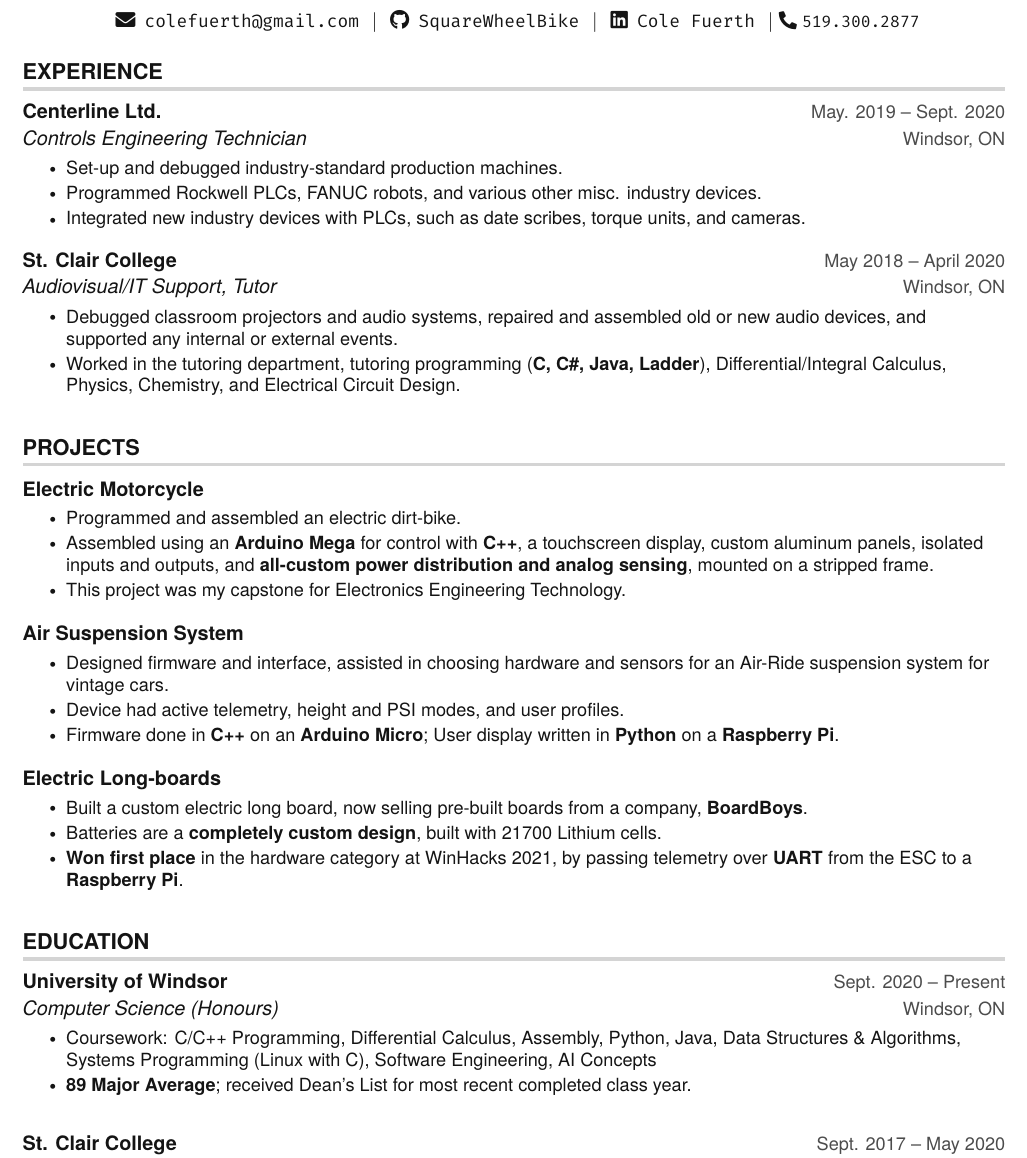
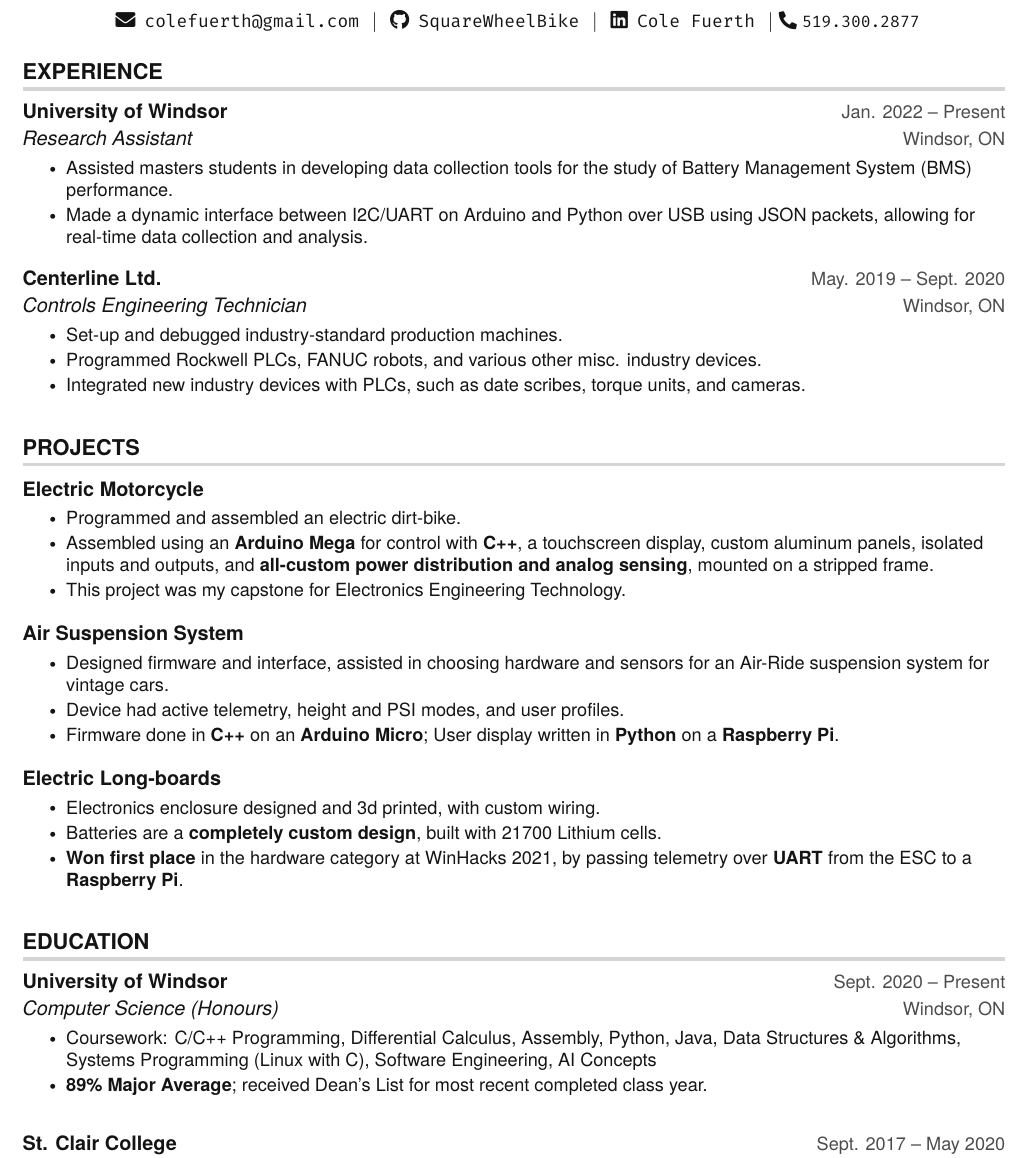
Before and after one commit to colefuerth/Resumes, a LaTeX CV (resume.tex): part of the page, cut so that both start at the same text. Compiled offline with pdfLaTeX.

Commit message:
updated resume

```diff
--- a/resume.tex
+++ b/resume.tex
@@ -154,6 +151,15 @@
 \resumeSubHeadingListStart
 
 \resumeSubheading
+{University of Windsor}{Jan. 2022 -- Present}
+{Research Assistant}{Windsor, ON}
+\resumeItemListStart
+\resumeItem{Assisted masters students in developing data collection tools for the study of Battery Management System (BMS) performance.}
+\resumeItem{Made a dynamic interface between I2C/UART on Arduino and Python over USB using JSON packets, allowing for real-time data collection and analysis.}
+
+\resumeItemListEnd
+
+\resumeSubheading
 {Centerline Ltd.}{May. 2019 -- Sept. 2020}
 {Controls Engineering Technician}{Windsor, ON}
 \resumeItemListStart
@@ -163,14 +169,14 @@
 
 \resumeItemListEnd
 
-    \resumeSubheading
-      {St. Clair College}{May 2018 -- April 2020}
-      {Audiovisual/IT Support, Tutor}{Windsor, ON}
-      \resumeItemListStart
-        %\resumeItem{Provided AV support for St. Clair College.}
-        \resumeItem{Debugged classroom projectors and audio systems, repaired and assembled old or new audio devices, and supported any internal or external events.}
-        \resumeItem{Worked in the tutoring department, tutoring programming (\textbf{C, C\#, Java, Ladder}), Differential/Integral Calculus, Physics, Chemistry, and Electrical Circuit Design.}
-      \resumeItemListEnd
+% \resumeSubheading
+%   {St. Clair College}{May 2018 -- April 2020}
+%   {Audiovisual/IT Support, Tutor}{Windsor, ON}
+%   \resumeItemListStart
+%     %\resumeItem{Provided AV support for St. Clair College.}
+%     \resumeItem{Debugged classroom projectors and audio systems, repaired and assembled old or new audio devices, and supported any internal or external events.}
+%     \resumeItem{Worked in the tutoring department, tutoring programming (\textbf{C, C\#, Java, Ladder}), Differential/Integral Calculus, Physics, Chemistry, and Electrical Circuit Design.}
+%   \resumeItemListEnd
 
 \resumeSubHeadingListEnd
 
@@ -199,7 +205,8 @@
 \resumeProjectHeading
 {\textbf{Electric Long-boards}}{Aug. 2020 -- Present}
 \resumeItemListStart
-            \resumeItem{Built a custom electric long board, now selling pre-built boards from a company, \textbf{BoardBoys}.}
+% \resumeItem{Built a custom electric long board, now selling pre-built boards from a company, \textbf{BoardBoys}.}
+\resumeItem{Electronics enclosure designed and 3d printed, with custom wiring.}
 \resumeItem{Batteries are a \textbf{completely custom design}, built with 21700 Lithium cells.}
 %\resumeItem{Built to beat all current competitors, for the same price. 40kph top speed, and 35km range.}
 \resumeItem{\href{https://github.com/SquareWheelBike/WinHacks}{\textbf{Won first place}} in the hardware category at WinHacks 2021, by passing telemetry over \textbf{UART} from the ESC to a \textbf{Raspberry Pi}.}
@@ -218,7 +225,7 @@
 {Computer Science (Honours)}{Windsor, ON}
 \resumeItemListStart
 \resumeItem {Coursework: C/C++ Programming, Differential Calculus, Assembly, Python, Java, Data Structures \& Algorithms, Systems Programming (Linux with C), Software Engineering, AI Concepts}
-        \resumeItem {\textbf{89 Major Average}; received Dean's List for most recent completed class year.}
+\resumeItem {\textbf{89\% Major Average}; received Dean's List for most recent completed class year.}
 \resumeItemListEnd
 \resumeSubHeadingListEnd
 
```
Also changed, not shown: resume.pdf, resume.tex (3 more changed lines). Lines whose indentation alone changed are shown as unchanged.
